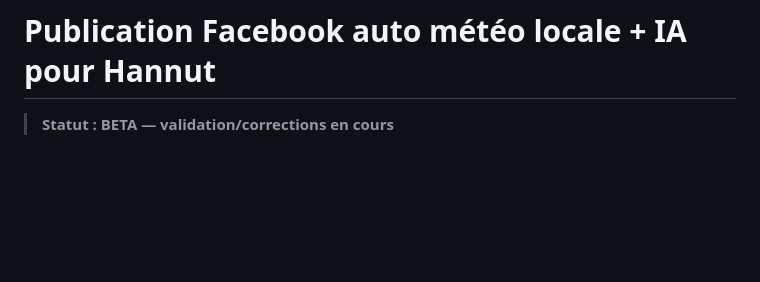
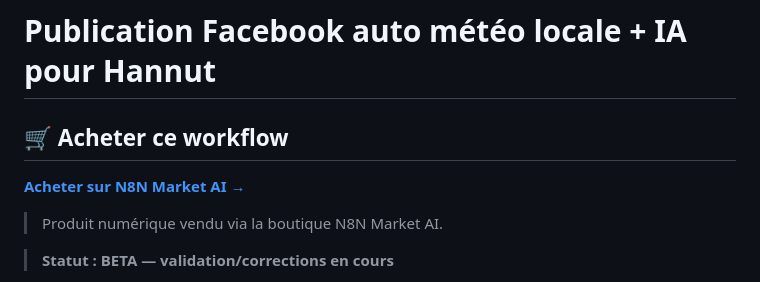
Before and after one commit to faouzileif02/workflow-store, a Markdown page: marketing/facebook-meteo-ia/README.md, the part around the change. Rendered like a GitHub page; blank space fills up the shorter version.

Commit message:
Add Shopify purchase link to facebook-meteo-ia

```diff
--- a/marketing/facebook-meteo-ia/README.md
+++ b/marketing/facebook-meteo-ia/README.md
@@ -1,4 +1,11 @@
 # Publication Facebook auto météo locale + IA pour Hannut
+
+## 🛒 Acheter ce workflow
+
+[**Acheter sur N8N Market AI →**](https://n8nmarketai.com/products/publication-facebook-auto-meteo-locale-ia-workflow-n8n)
+
+> Produit numérique vendu via la boutique N8N Market AI.
+
 
 > **Statut : BETA — validation/corrections en cours**
 
```
